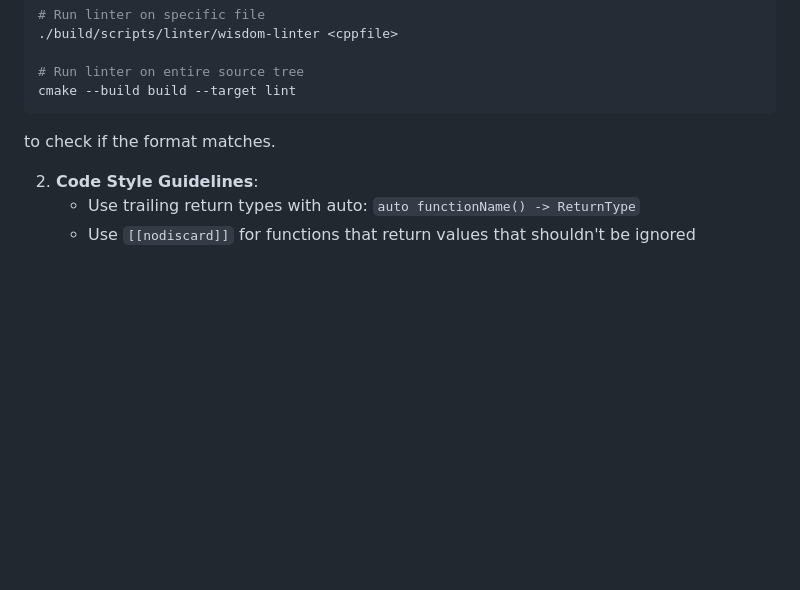
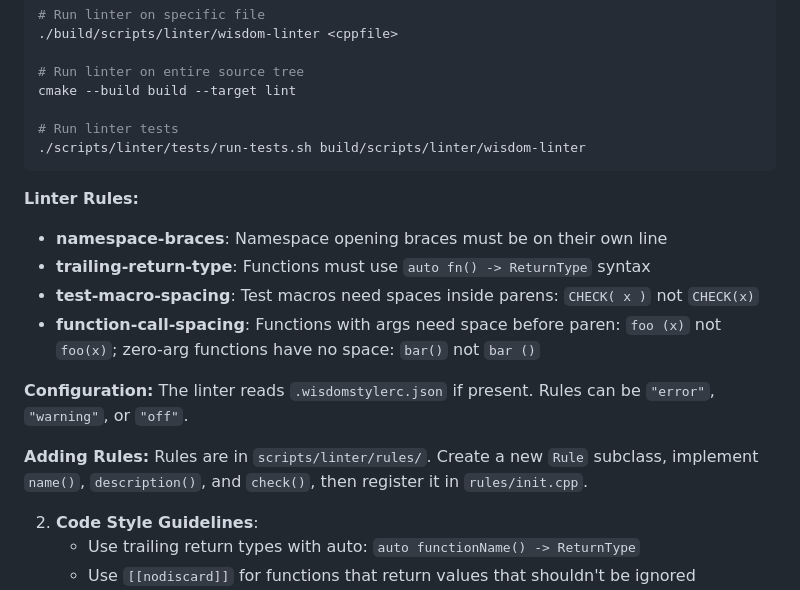
Before and after one commit to dmeybohm/wisdom-chess, a Markdown page: CLAUDE.md, the part around the change. Rendered like a GitHub page; blank space fills up the shorter version.

````diff
--- a/CLAUDE.md
+++ b/CLAUDE.md
@@ -17,8 +17,21 @@ is built automatically with the project. After building, run:
 
 # Run linter on entire source tree
 cmake --build build --target lint
+
+# Run linter tests
+./scripts/linter/tests/run-tests.sh build/scripts/linter/wisdom-linter
 ```
-to check if the format matches.
+
+**Linter Rules:**
+
+- **namespace-braces**: Namespace opening braces must be on their own line
+- **trailing-return-type**: Functions must use `auto fn() -> ReturnType` syntax
+- **test-macro-spacing**: Test macros need spaces inside parens: `CHECK( x )` not `CHECK(x)`
+- **function-call-spacing**: Functions with args need space before paren: `foo (x)` not `foo(x)`; zero-arg functions have no space: `bar()` not `bar ()`
+
+**Configuration:** The linter reads `.wisdomstylerc.json` if present. Rules can be `"error"`, `"warning"`, or `"off"`.
+
+**Adding Rules:** Rules are in `scripts/linter/rules/`. Create a new `Rule` subclass, implement `name()`, `description()`, and `check()`, then register it in `rules/init.cpp`.
 
 2. **Code Style Guidelines**:
    - Use trailing return types with auto: `auto functionName() -> ReturnType`
````
Also changed, not shown: AGENTS.md (deleted, +0 -186 lines).
